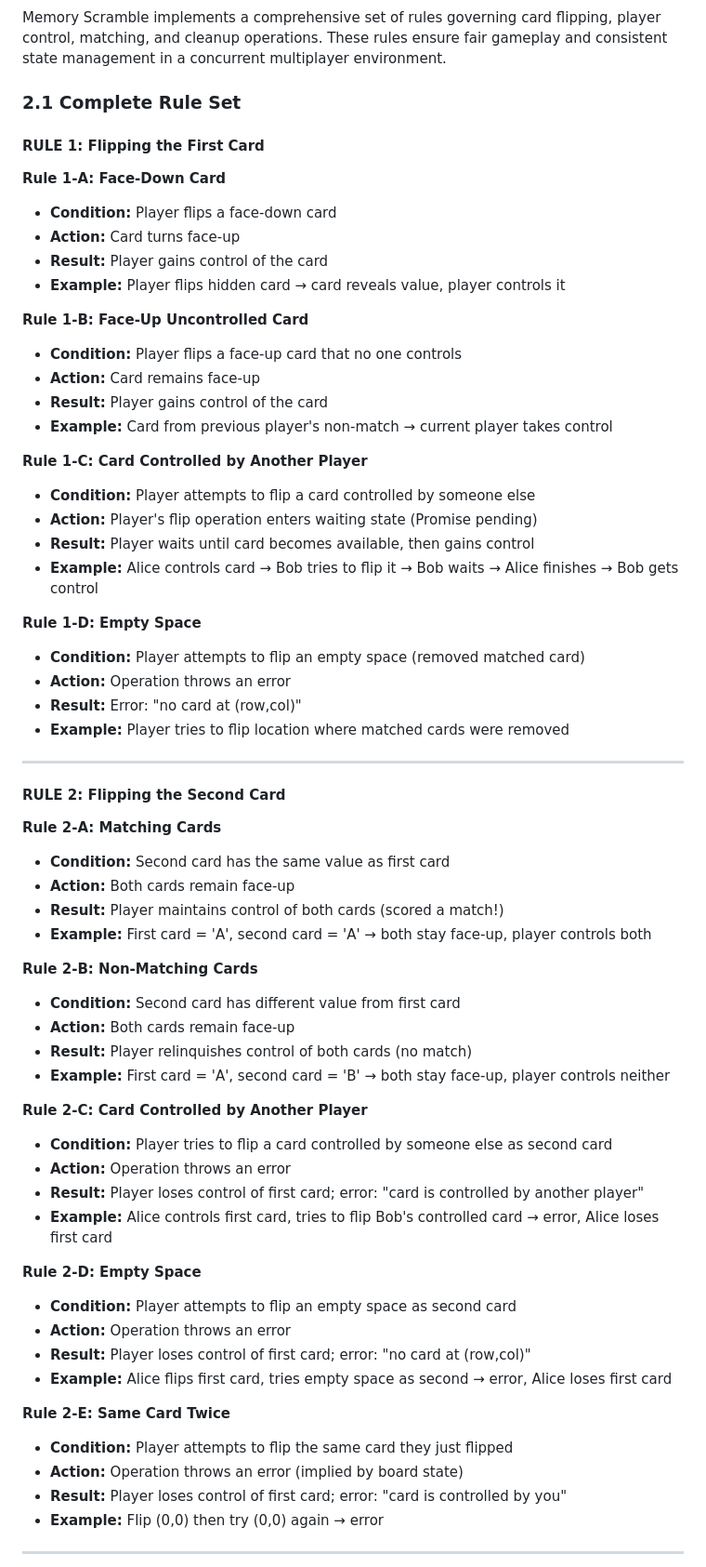
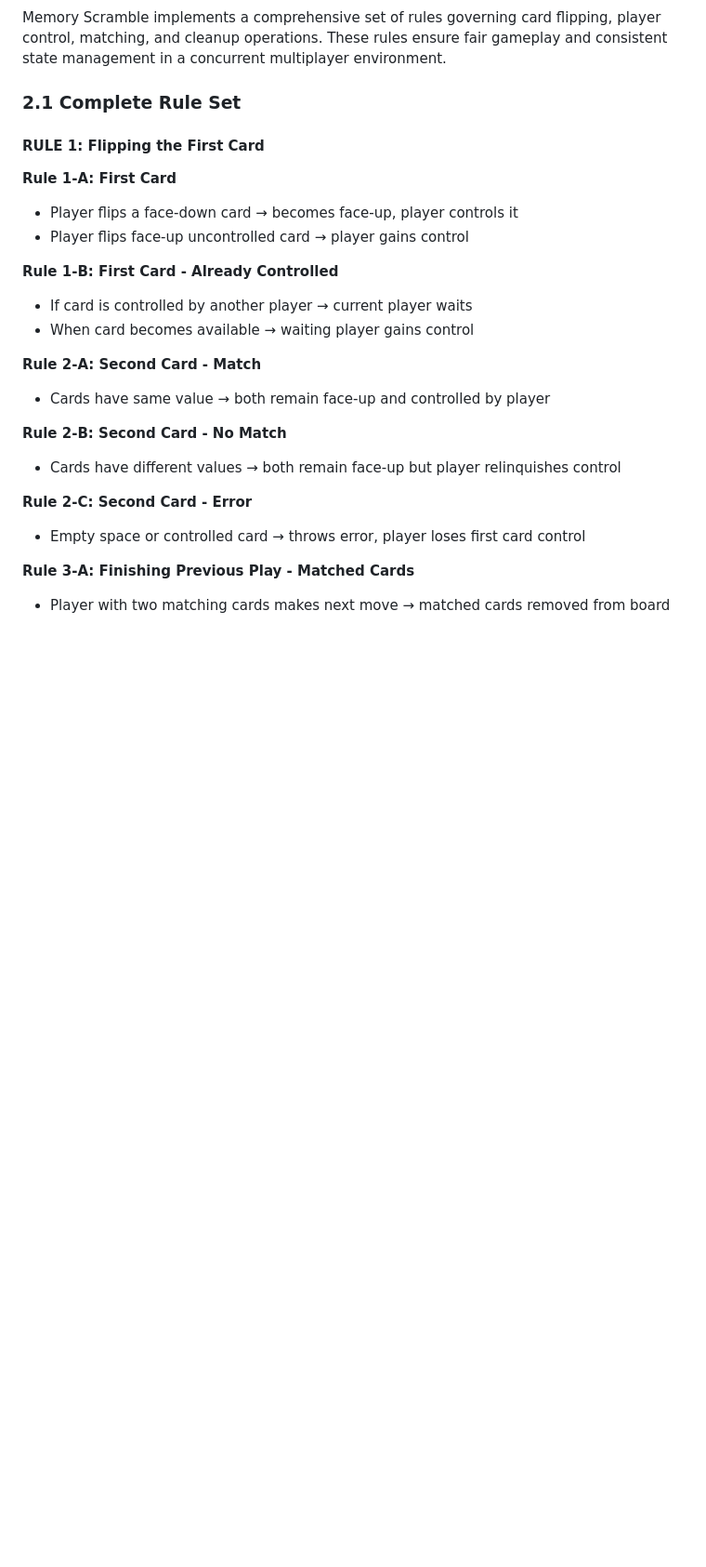
Before and after one commit to dmracovit/PR, a Markdown page: lab_3/README.md, the part around one of its changes. Shown at 93% size. GitHub-like rendering; blank space fills up the shorter version.

Commit message:
changed the report

```diff
--- a/lab_3/README.md
+++ b/lab_3/README.md
@@ -51,63 +51,23 @@ Memory Scramble implements a comprehensive set of rules governing card flipping,
 
 #### **RULE 1: Flipping the First Card**
 
-**Rule 1-A: Face-Down Card**
-- **Condition:** Player flips a face-down card
-- **Action:** Card turns face-up
-- **Result:** Player gains control of the card
-- **Example:** Player flips hidden card → card reveals value, player controls it
+**Rule 1-A: First Card**
+- Player flips a face-down card → becomes face-up, player controls it
+- Player flips face-up uncontrolled card → player gains control
 
-**Rule 1-B: Face-Up Uncontrolled Card**
-- **Condition:** Player flips a face-up card that no one controls
-- **Action:** Card remains face-up
-- **Result:** Player gains control of the card
-- **Example:** Card from previous player's non-match → current player takes control
+**Rule 1-B: First Card - Already Controlled**
+- If card is controlled by another player → current player waits
+- When card becomes available → waiting player gains control
 
-**Rule 1-C: Card Controlled by Another Player**
-- **Condition:** Player attempts to flip a card controlled by someone else
-- **Action:** Player's flip operation enters waiting state (Promise pending)
-- **Result:** Player waits until card becomes available, then gains control
-- **Example:** Alice controls card → Bob tries to flip it → Bob waits → Alice finishes → Bob gets control
+**Rule 2-A: Second Card - Match**
+- Cards have same value → both remain face-up and controlled by player
 
-**Rule 1-D: Empty Space**
-- **Condition:** Player attempts to flip an empty space (removed matched card)
-- **Action:** Operation throws an error
-- **Result:** Error: "no card at (row,col)"
-- **Example:** Player tries to flip location where matched cards were removed
+**Rule 2-B: Second Card - No Match**
+- Cards have different values → both remain face-up but player relinquishes control
 
----
+**Rule 2-C: Second Card - Error**
+- Empty space or controlled card → throws error, player loses first card control
 
-#### **RULE 2: Flipping the Second Card**
+**Rule 3-A: Finishing Previous Play - Matched Cards**
+- Player with two matching cards makes next move → matched cards removed from board
 
-**Rule 2-A: Matching Cards**
-- **Condition:** Second card has the same value as first card
-- **Action:** Both cards remain face-up
-- **Result:** Player maintains control of both cards (scored a match!)
-- **Example:** First card = 'A', second card = 'A' → both stay face-up, player controls both
-
-**Rule 2-B: Non-Matching Cards**
-- **Condition:** Second card has different value from first card
-- **Action:** Both cards remain face-up
-- **Result:** Player relinquishes control of both cards (no match)
-- **Example:** First card = 'A', second card = 'B' → both stay face-up, player controls neither
-
-**Rule 2-C: Card Controlled by Another Player**
-- **Condition:** Player tries to flip a card controlled by someone else as second card
-- **Action:** Operation throws an error
-- **Result:** Player loses control of first card; error: "card is controlled by another player"
-- **Example:** Alice controls first card, tries to flip Bob's controlled card → error, Alice loses first card
-
-**Rule 2-D: Empty Space**
-- **Condition:** Player attempts to flip an empty space as second card
-- **Action:** Operation throws an error
-- **Result:** Player loses control of first card; error: "no card at (row,col)"
-- **Example:** Alice flips first card, tries empty space as second → error, Alice loses first card
-
-**Rule 2-E: Same Card Twice**
-- **Condition:** Player attempts to flip the same card they just flipped
-- **Action:** Operation throws an error (implied by board state)
-- **Result:** Player loses control of first card; error: "card is controlled by you"
-- **Example:** Flip (0,0) then try (0,0) again → error
-
----
-
```
Also changed, not shown: other parts of lab_3/README.md (+3 -52 lines).
